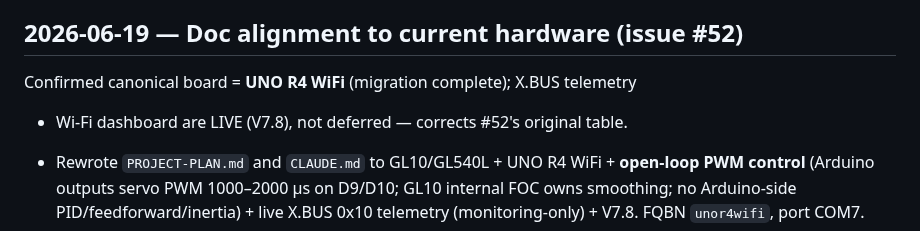
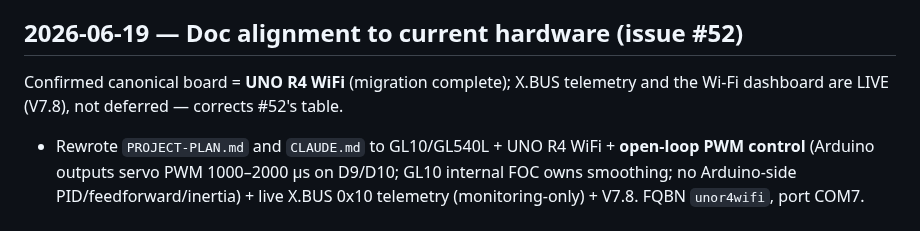
Before and after one commit to boulaajaj/Arduino-DiggerSetup, a Markdown page: docs/DECISION-LOG.md, the part around the change. GitHub-like rendering.

Commit message:
docs: fix markdownlint MD004/MD032 in DECISION-LOG 2026-06-19 entry
A wrapped line began with "+ " and was parsed as a list marker. Reworded.

Co-Authored-By: Claude Opus 4.8 (1M context) <noreply@anthropic.com>

```diff
--- a/docs/DECISION-LOG.md
+++ b/docs/DECISION-LOG.md
@@ -393,7 +393,7 @@ any tested driving behavior. Both sketches recompile clean (rc_test 39% flash /
 ## 2026-06-19 — Doc alignment to current hardware (issue #52)
 
 Confirmed canonical board = **UNO R4 WiFi** (migration complete); X.BUS telemetry
-+ Wi-Fi dashboard are LIVE (V7.8), not deferred — corrects #52's original table.
+and the Wi-Fi dashboard are LIVE (V7.8), not deferred — corrects #52's table.
 
 - Rewrote `PROJECT-PLAN.md` and `CLAUDE.md` to GL10/GL540L + UNO R4 WiFi +
   **open-loop PWM control** (Arduino outputs servo PWM 1000–2000 µs on D9/D10;
```
